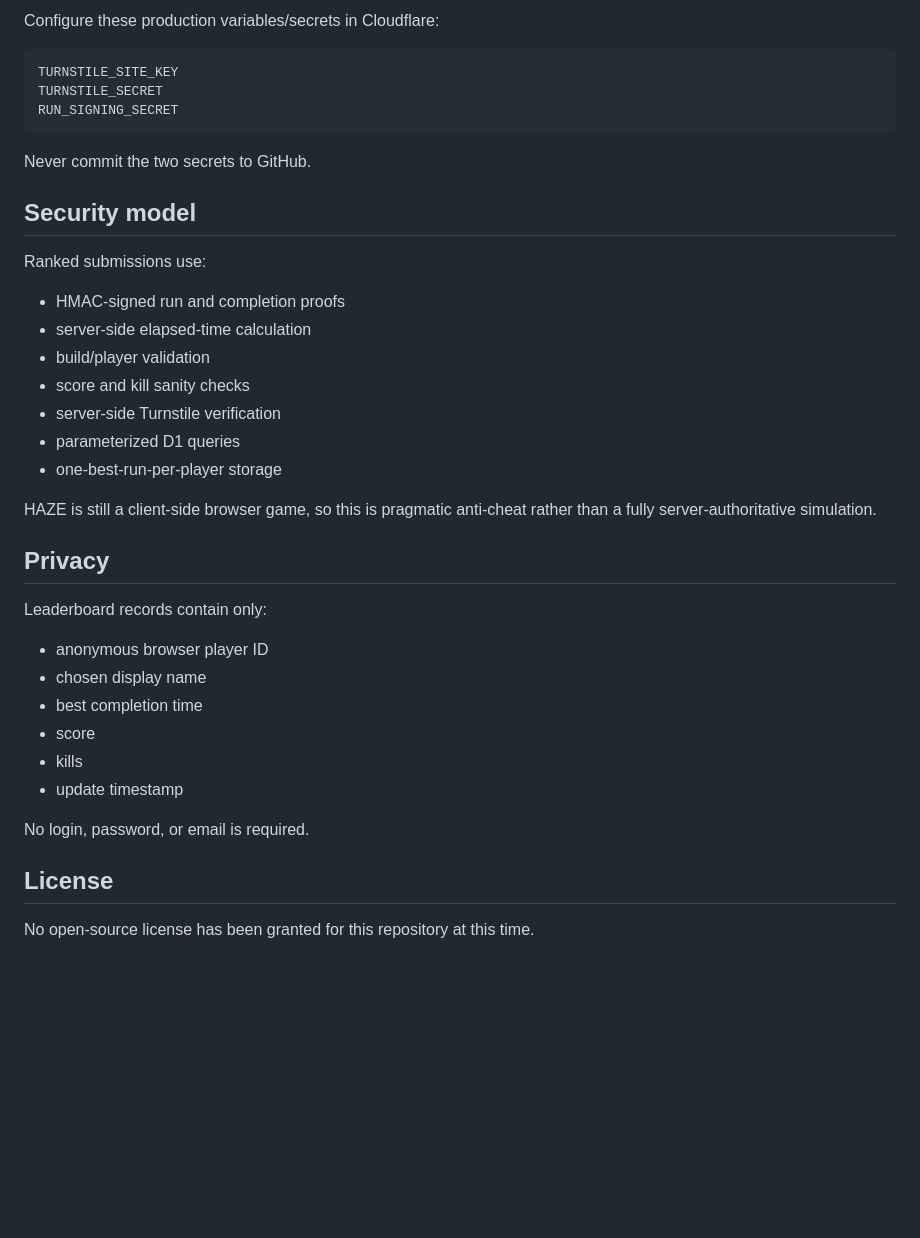
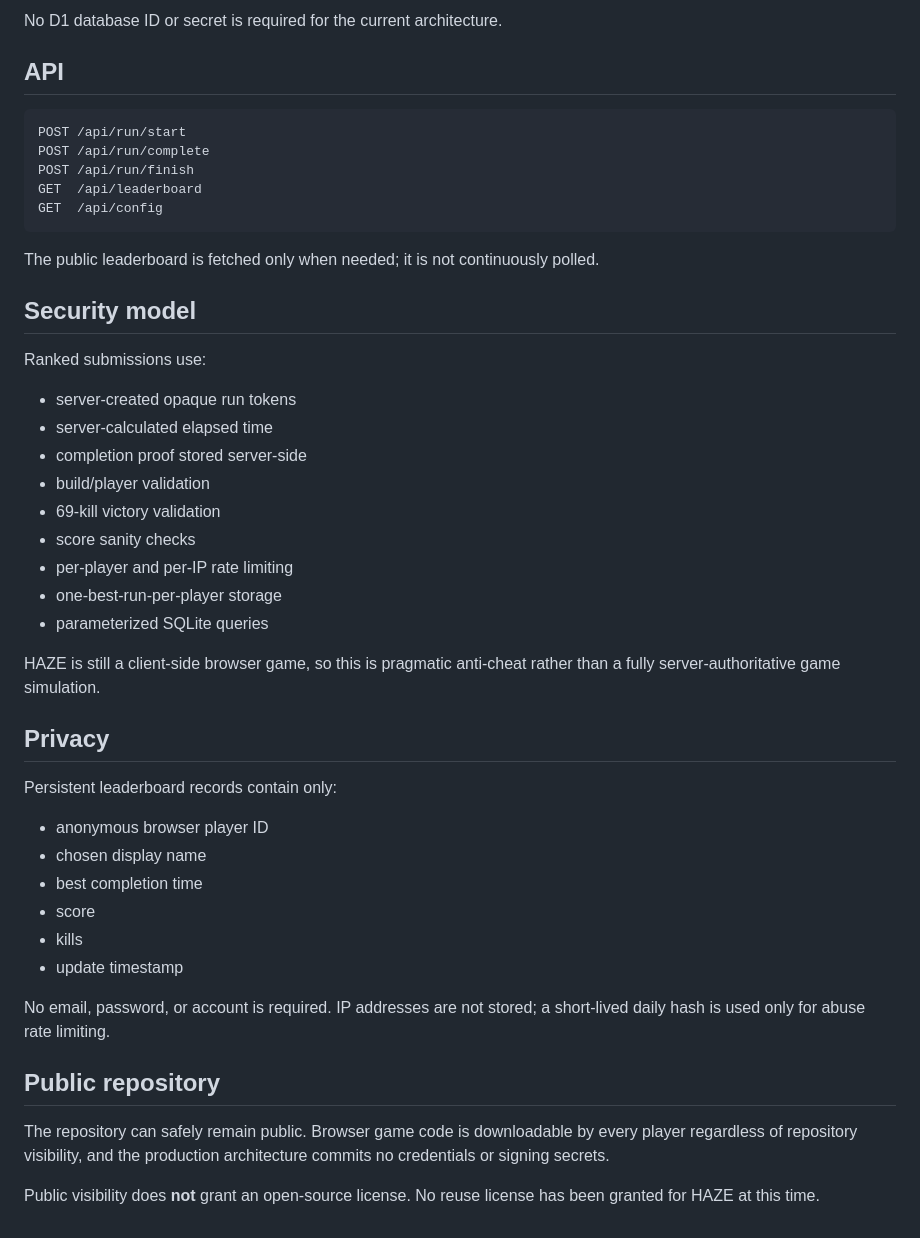
Before and after one commit to ksmostofa/haze, a Markdown page: README.md, the part around one of its changes. GitHub-like rendering; blank space fills up the shorter version.

````diff
--- a/README.md
+++ b/README.md
@@ -81,32 +87,38 @@ DB
 ```
 
-Configure these production variables/secrets in Cloudflare:
+No D1 database ID or secret is required for the current architecture.
+
+## API
 
 ```text
-TURNSTILE_SITE_KEY
-TURNSTILE_SECRET
-RUN_SIGNING_SECRET
+POST /api/run/start
+POST /api/run/complete
+POST /api/run/finish
+GET  /api/leaderboard
+GET  /api/config
 ```
 
-Never commit the two secrets to GitHub.
+The public leaderboard is fetched only when needed; it is not continuously polled.
 
 ## Security model
 
 Ranked submissions use:
 
-- HMAC-signed run and completion proofs
-- server-side elapsed-time calculation
+- server-created opaque run tokens
+- server-calculated elapsed time
+- completion proof stored server-side
 - build/player validation
-- score and kill sanity checks
-- server-side Turnstile verification
-- parameterized D1 queries
+- 69-kill victory validation
+- score sanity checks
+- per-player and per-IP rate limiting
 - one-best-run-per-player storage
+- parameterized SQLite queries
 
-HAZE is still a client-side browser game, so this is pragmatic anti-cheat rather than a fully server-authoritative simulation.
+HAZE is still a client-side browser game, so this is pragmatic anti-cheat rather than a fully server-authoritative game simulation.
 
 ## Privacy
 
-Leaderboard records contain only:
+Persistent leaderboard records contain only:
 
 - anonymous browser player ID
 - chosen display name
@@ -115,8 +127,10 @@ Leaderboard records contain only:
 - kills
 - update timestamp
 
-No login, password, or email is required.
+No email, password, or account is required. IP addresses are not stored; a short-lived daily hash is used only for abuse rate limiting.
 
-## License
+## Public repository
 
-No open-source license has been granted for this repository at this time.
+The repository can safely remain public. Browser game code is downloadable by every player regardless of repository visibility, and the production architecture commits no credentials or signing secrets.
+
+Public visibility does **not** grant an open-source license. No reuse license has been granted for HAZE at this time.
````
Also changed, not shown: other parts of README.md (+48 -42 lines).
